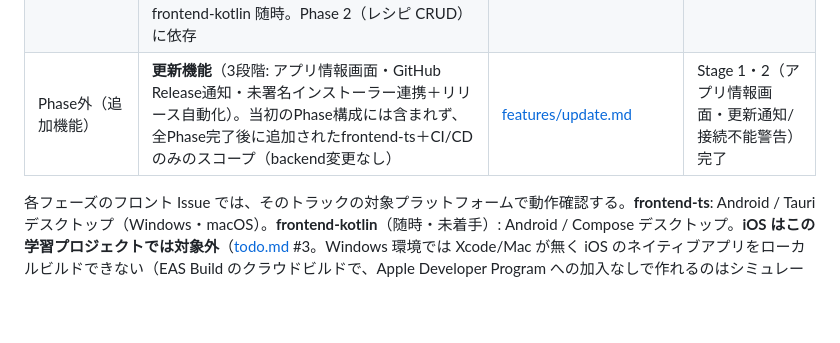
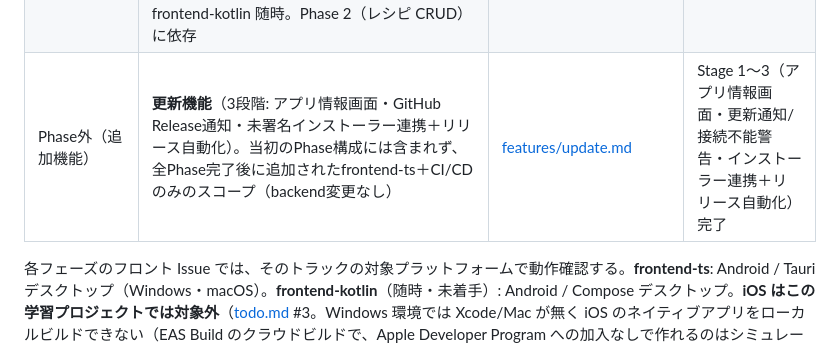
Before and after one commit to yamamotonaoki3/Recipi, a Markdown page: docs/requirements/roadmap.md, the part around the change. Drawn GitHub-style; blank space fills up the shorter version.

Commit message:
docs: roadmap.mdの更新機能の状況をStage3完了に更新 (#336)
Stage3（インストーラー連携＋リリース自動化、Issue #319/#324）が
既にマージ済みだが、状況欄がStage1・2完了のままだったため。

Closes #335

Co-authored-by: Claude Sonnet 5 <noreply@anthropic.com>

```diff
--- a/docs/requirements/roadmap.md
+++ b/docs/requirements/roadmap.md
@@ -27,7 +27,7 @@
 | Phase 9                         | アカウント削除（`DELETE /users/me`。論理削除〈`deleted_at`〉で `users` 行と投稿レシピは残し匿名表示、本人の関係行〈感想・フォロー・お気に入り・閲覧履歴・トークン等〉は同一トランザクションで明示 DELETE。確認 UI） | [features/profile.md](features/profile.md), [features/comment.md](features/comment.md) §8 | 完了（frontend-ts。frontend-kotlin は未着手） |
 | Phase 10                        | 仕上げ（バリデーション強化、エラー UX、空状態、カウント補正ジョブ、全機能通しの E2E シナリオ拡充。**デスクトップは未署名のまま配布し、ストア対応は行わない（確定・課題提出用のため。todo #31）**。※ 単体・結合・E2E とビルド検証は Phase 0 から各 Phase の CI で継続実施）                                                                                                                                                     | 全体                                                                                                                                                                                                                                                                         | 完了（カウント補正ジョブ・ログ基盤・E2E 基盤・ホーム UX 磨き込み〈todo #35・#36〉・アバタートリミング〈todo #15〉）。通知 fan-out の専用ジョブキューへの移行は行わない（学習用アプリのため不要と確定。todo #18・#50）。デスクトップは署名なしで配布する（課題提出用のため証明書は取得しない。確定。todo #31） |
 | Phase 11（MVP 対象外）          | **AI 誤字脱字チェック**。backend: `app/ai/` の校正サービス抽象 ＋ `local` / `anthropic` / `stub` 実装、`POST /ai/proofread`、レート制限・タイムアウト、`AI_PROVIDER` / `ANTHROPIC_API_KEY`、（dev の実行方式は spike）／ frontend-ts: レシピ編集画面の「AI で誤字脱字チェック」ボタン ＋ 修正案 UI ／ frontend-kotlin 随時。Phase 2（レシピ CRUD）に依存                       | [features/ai-proofread.md](features/ai-proofread.md), [tech-stack.md](tech-stack.md), [screens/recipe-editor.md](screens/recipe-editor.md)                                                                                                                                   | 完了（frontend-ts。MVP 対象外のため元々必須ではない） |
-| Phase外（追加機能）              | **更新機能**（3段階: アプリ情報画面・GitHub Release通知・未署名インストーラー連携＋リリース自動化）。当初のPhase構成には含まれず、全Phase完了後に追加されたfrontend-ts＋CI/CDのみのスコープ（backend変更なし）                                                                                                                                                                | [features/update.md](features/update.md)                                                                                                                                                                                                                                      | Stage 1・2（アプリ情報画面・更新通知/接続不能警告）完了 |
+| Phase外（追加機能）              | **更新機能**（3段階: アプリ情報画面・GitHub Release通知・未署名インストーラー連携＋リリース自動化）。当初のPhase構成には含まれず、全Phase完了後に追加されたfrontend-ts＋CI/CDのみのスコープ（backend変更なし）                                                                                                                                                                | [features/update.md](features/update.md)                                                                                                                                                                                                                                      | Stage 1〜3（アプリ情報画面・更新通知/接続不能警告・インストーラー連携＋リリース自動化）完了 |
 
 各フェーズのフロント Issue では、そのトラックの対象プラットフォームで動作確認する。**frontend-ts**: Android / Tauri デスクトップ（Windows・macOS）。**frontend-kotlin**（随時・未着手）: Android / Compose デスクトップ。**iOS はこの学習プロジェクトでは対象外**（[todo.md](todo.md) #3。Windows 環境では Xcode/Mac が無く iOS のネイティブアプリをローカルビルドできない（EAS Build のクラウドビルドで、Apple Developer Program への加入なしで作れるのはシミュレータ向けビルドまで（シミュレータの実行自体には Mac/Xcode が必要）。自分の端末の実機で試すには、Mac 上のローカル Xcode ビルド（無料だがプロビジョニングが短期で失効）か、有料の Apple Developer Program〈年額 $99〉のいずれかが要り、TestFlight・App Store・Ad Hoc 配布にも同じ Program が必須）ため、この学習プロジェクトでは割愛）。
 
```
